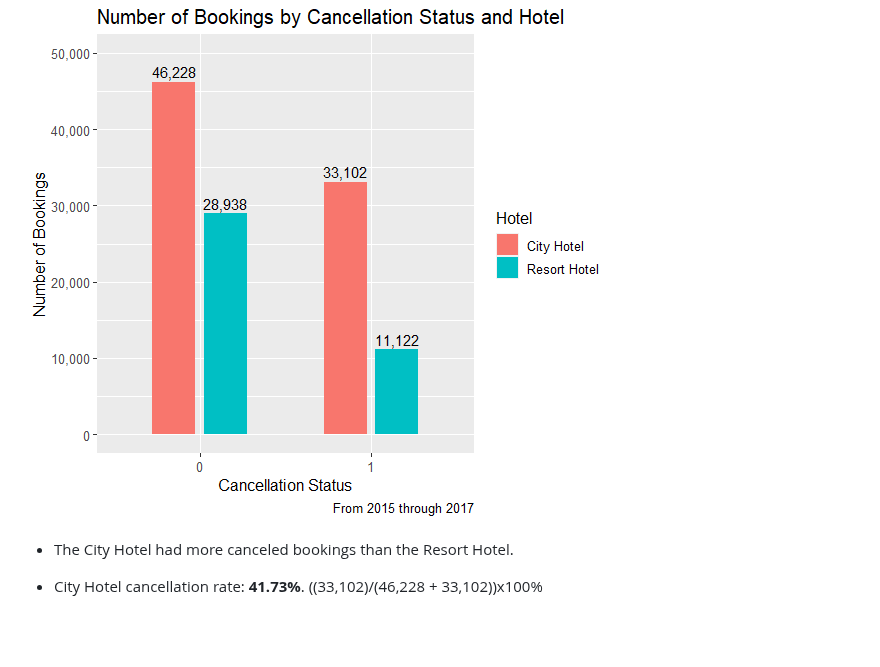
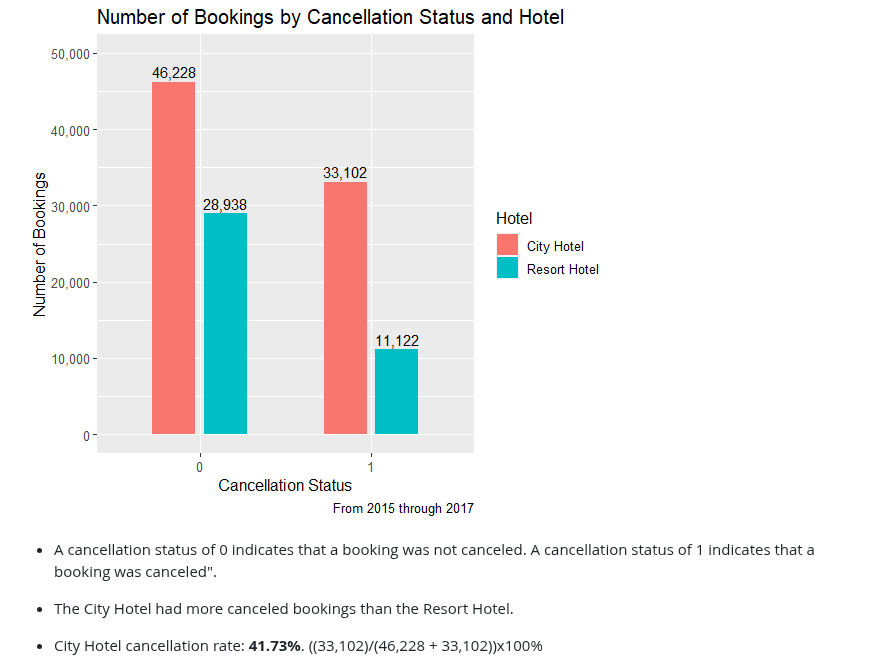
Before and after one commit to eric5412/Business-Analysis-of-Hotel-Bookings, a Markdown page: README.md, the part around the change. GitHub-like rendering; blank space fills up the shorter version.

```diff
--- a/README.md
+++ b/README.md
@@ -42,6 +42,7 @@ support the hotels when calculating revenue projections.
 
 ![A bar chart of the Number of Bookings by Cancellation Status and Hotel](/images/8.png)
 
+- A cancellation status of 0 indicates that a booking was not canceled. A cancellation status of 1 indicates that a booking was canceled".
 - The City Hotel had more canceled bookings than the Resort Hotel.
 - City Hotel cancellation rate: **41.73%**. ((33,102)/(46,228 +
   33,102))x100%
```
